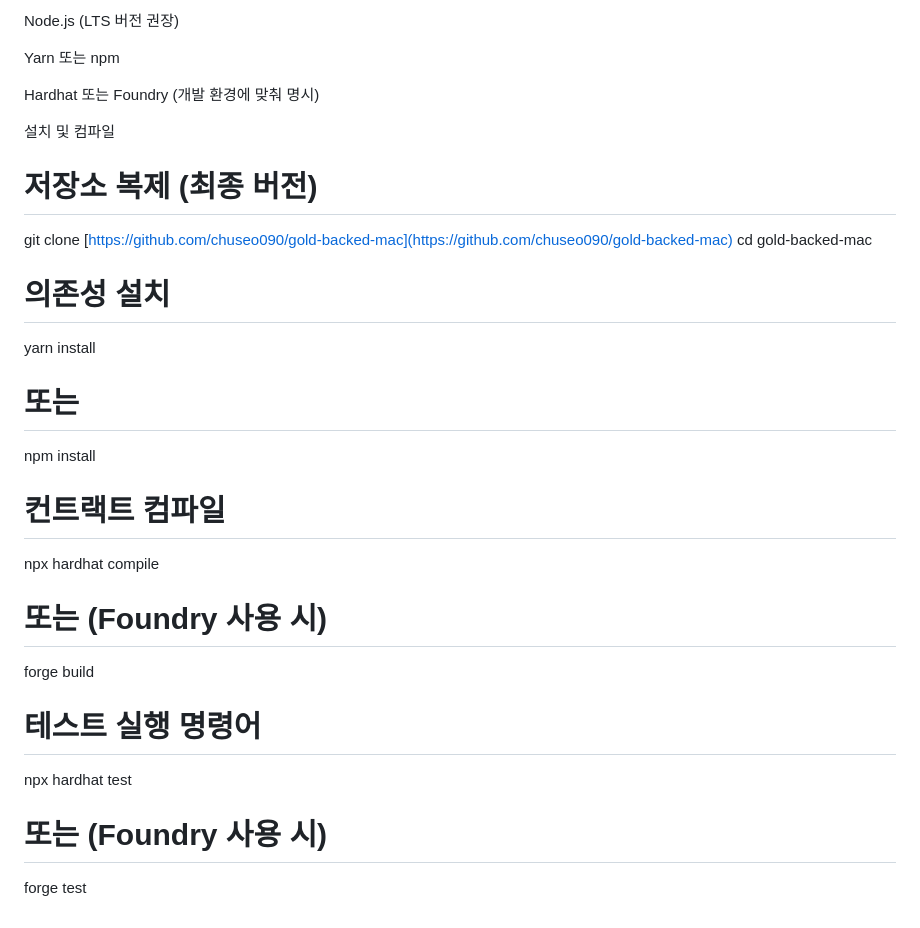
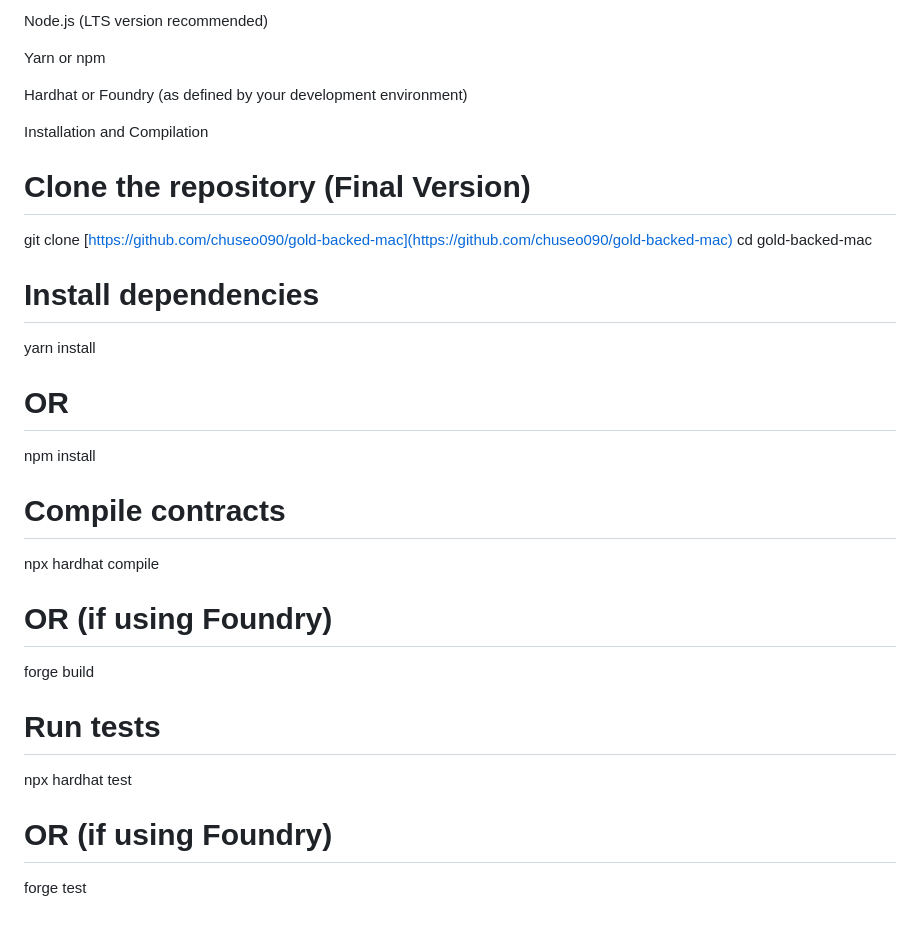
Before and after one commit to chuseo090/gold-backed-mac, a Markdown page: README.md, the part around the change printed below. Drawn GitHub-style.

Commit message:
Translate README content from Korean to English

```diff
--- a/README.md
+++ b/README.md
@@ -101,27 +101,27 @@ G-MAC 팀은 VC 표준에 따라 장기적인 헌신을 약속하며, 모든 팀
 
-Node.js (LTS 버전 권장)
+Node.js (LTS version recommended)
 
-Yarn 또는 npm
+Yarn or npm
 
-Hardhat 또는 Foundry (개발 환경에 맞춰 명시)
+Hardhat or Foundry (as defined by your development environment)
 
-설치 및 컴파일
+Installation and Compilation
 
-# 저장소 복제 (최종 버전)
+# Clone the repository (Final Version)
 git clone [https://github.com/chuseo090/gold-backed-mac](https://github.com/chuseo090/gold-backed-mac)
 cd gold-backed-mac
 
-# 의존성 설치
+# Install dependencies
 yarn install
-# 또는
+# OR
 npm install
 
-# 컨트랙트 컴파일
+# Compile contracts
 npx hardhat compile
-# 또는 (Foundry 사용 시)
+# OR (if using Foundry)
 forge build
 
-# 테스트 실행 명령어
+# Run tests
 npx hardhat test
-# 또는 (Foundry 사용 시)
+# OR (if using Foundry)
 forge test
```
Also changed, not shown: other parts of README.md (+45 -45 lines).
